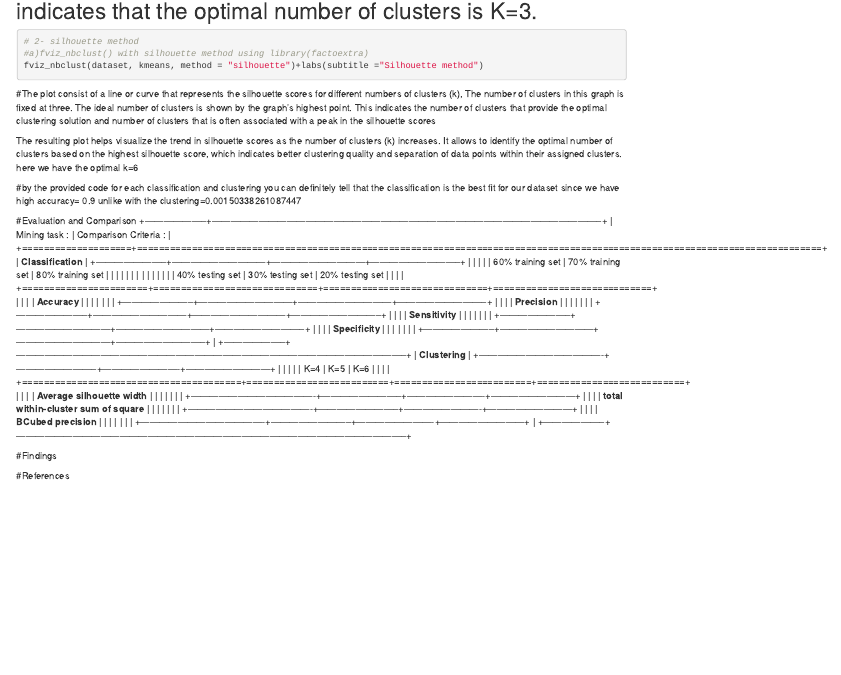
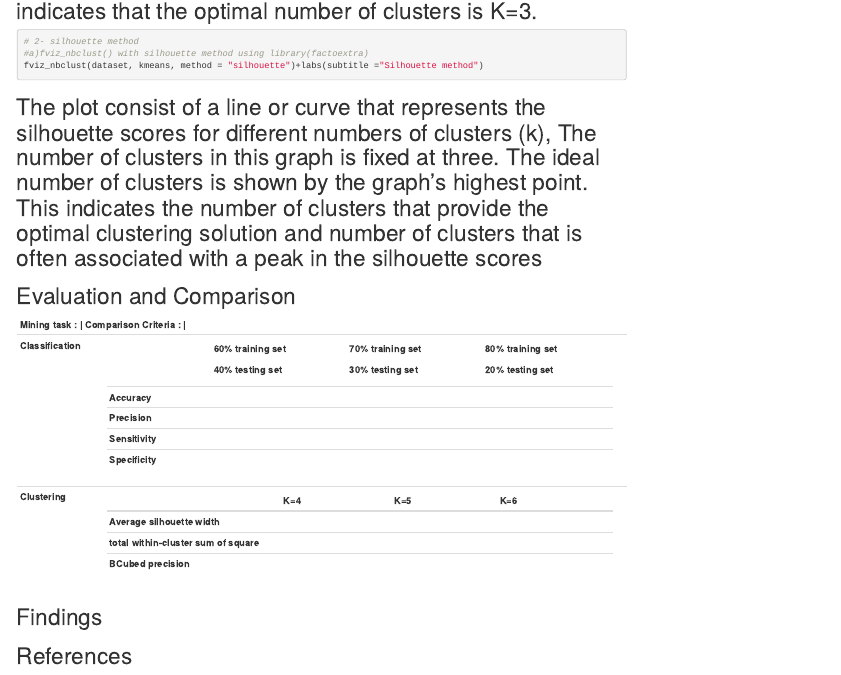
Before and after one commit to Anwarahmedsh/Data-mining-project--Group-6, an R Markdown document (dataminingnoebook.Rmd): the page in a window 1100 px wide, from 15830 px down. Rendered offline with R 4.5, knitr and Pandoc, with nearby package versions; the code chunks are not run, so their results and figures are left out.

Commit message:
Update dataminingnoebook.Rmd

````diff
--- a/dataminingnoebook.Rmd
+++ b/dataminingnoebook.Rmd
@@ -1027,14 +1027,14 @@ cat("BCubed Recall:", recall)
 #a)fviz_nbclust() with silhouette method using library(factoextra)
 fviz_nbclust(dataset, kmeans, method = "silhouette")+labs(subtitle ="Silhouette method")
 ```
-#The plot consist of a line or curve that represents the silhouette scores for different numbers of clusters (k), The number of clusters in this graph is fixed at three. The ideal number of clusters is shown by the graph's highest point. This indicates the number of clusters that provide the optimal clustering solution and number of clusters that  is often associated with a peak in the silhouette scores
+# The plot consist of a line or curve that represents the silhouette scores for different numbers of clusters (k), The number of clusters in this graph is fixed at three. The ideal number of clusters is shown by the graph's highest point. This indicates the number of clusters that provide the optimal clustering solution and number of clusters that  is often associated with a peak in the silhouette scores
 
 
 
 ```{r}
 
 ```
-The resulting plot helps visualize the trend in silhouette scores as the number of clusters (k) increases. It allows  to identify the optimal number of clusters based on the highest silhouette score, which indicates better clustering quality and separation of data points within their assigned clusters. here we have the optimal k=6
+
 ```{r}
 
 
@@ -1046,10 +1046,9 @@ The resulting plot helps visualize the trend in silhouette scores as the number
 
 ```
 
-#by the provided code for each classification and clustering you can definitely tell that the classification is the best fit for our dataset since we have high accuracy= 0.9 unlike with the clustering=0.00150338261087447
 
 
-#Evaluation and Comparison
+# Evaluation and Comparison
 +--------------------+-----------------------------------------------------------------------------------------------------------------------------+
 | Mining task :     | Comparison Criteria :                                                                                                       |
 +====================+=============================================================================================================================+
````
Also changed, not shown: dataminingnoebook.Rmd (4 more changed lines).
